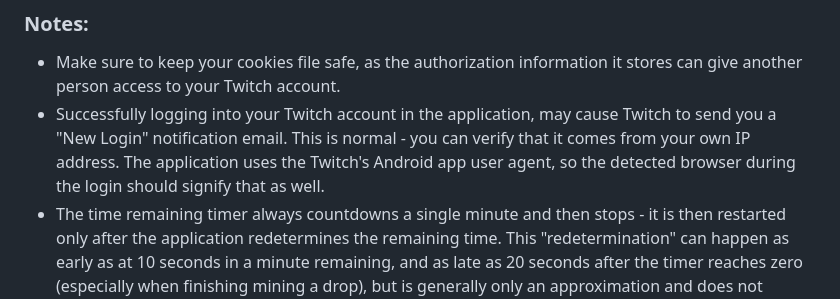
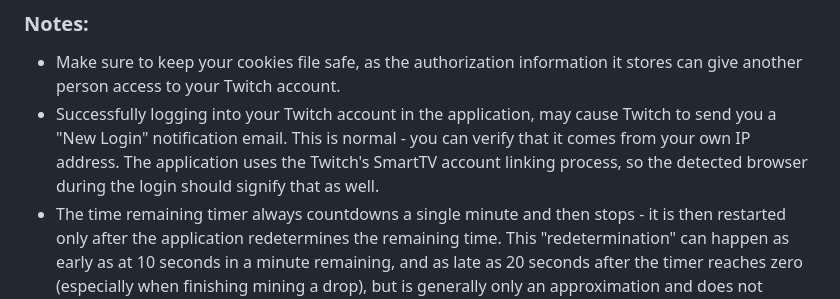
Before and after one commit to DevilXD/TwitchDropsMiner, a Markdown page: README.md, the part around the change. GitHub-like rendering.

Commit message:
Change android app to SmartTV login description (#117)

```diff
--- a/README.md
+++ b/README.md
@@ -34,7 +34,7 @@ Every ~60 seconds, the application sends a "minute watched" event to the channel
 ### Notes:
 
 - Make sure to keep your cookies file safe, as the authorization information it stores can give another person access to your Twitch account.
-- Successfully logging into your Twitch account in the application, may cause Twitch to send you a "New Login" notification email. This is normal - you can verify that it comes from your own IP address. The application uses the Twitch's Android app user agent, so the detected browser during the login should signify that as well.
+- Successfully logging into your Twitch account in the application, may cause Twitch to send you a "New Login" notification email. This is normal - you can verify that it comes from your own IP address. The application uses the Twitch's SmartTV account linking process, so the detected browser during the login should signify that as well.
 - The time remaining timer always countdowns a single minute and then stops - it is then restarted only after the application redetermines the remaining time. This "redetermination" can happen as early as at 10 seconds in a minute remaining, and as late as 20 seconds after the timer reaches zero (especially when finishing mining a drop), but is generally only an approximation and does not represent nor affect actual mining speed. The time variations are due to Twitch sometimes not reporting drop progress at all, or reporting progress for the wrong drop - these cases have all been accounted for in the application though.
 
 ### Support
```
